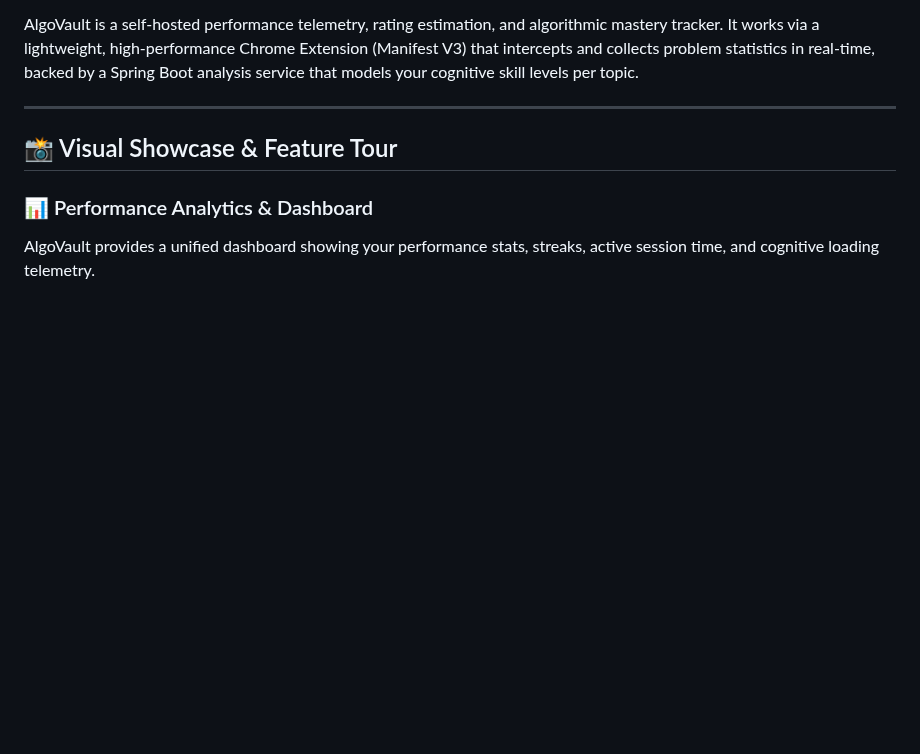
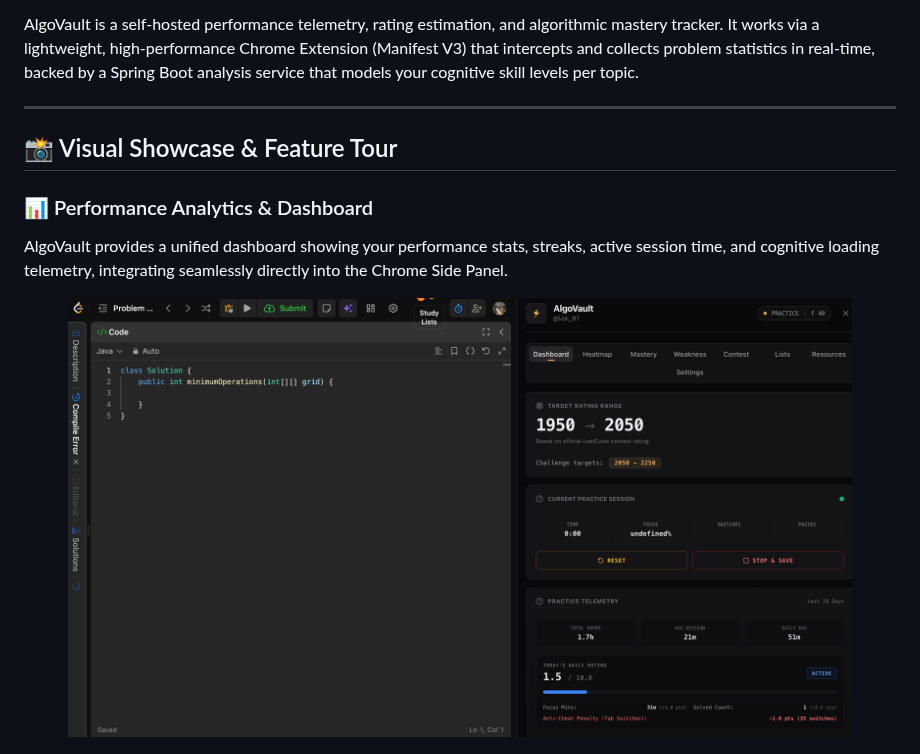
Before and after one commit to Somnath0707/AlgoVault, a Markdown page: README.md, the part around the change. Drawn GitHub-style; pictures changed too: readme-images/extension_overall_showcase.png (added); blank space fills up the shorter version.

Commit message:
docs: add overall showcase hero image to dashboard section

```diff
--- a/README.md
+++ b/README.md
@@ -9,7 +9,12 @@ AlgoVault is a self-hosted performance telemetry, rating estimation, and algorit
 ## 📸 Visual Showcase & Feature Tour
 
 ### 📊 Performance Analytics & Dashboard
-AlgoVault provides a unified dashboard showing your performance stats, streaks, active session time, and cognitive loading telemetry.
+AlgoVault provides a unified dashboard showing your performance stats, streaks, active session time, and cognitive loading telemetry, integrating seamlessly directly into the Chrome Side Panel.
+
+<p align="center">
+  <img src="readme-images/extension_overall_showcase.png" alt="AlgoVault Overall Showcase" width="90%" />
+</p>
+
 <p align="center">
   <img src="readme-images/dashboard_1.png" alt="AlgoVault Dashboard" width="49%" />
   <img src="readme-images/dashboard_2.png" alt="Dashboard Metrics" width="49%" />
```
